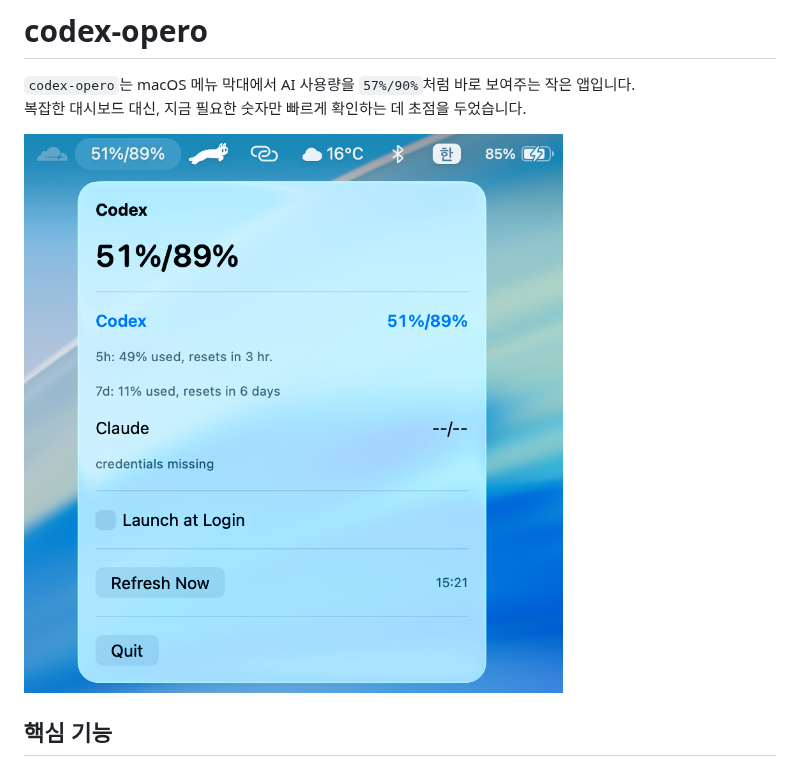
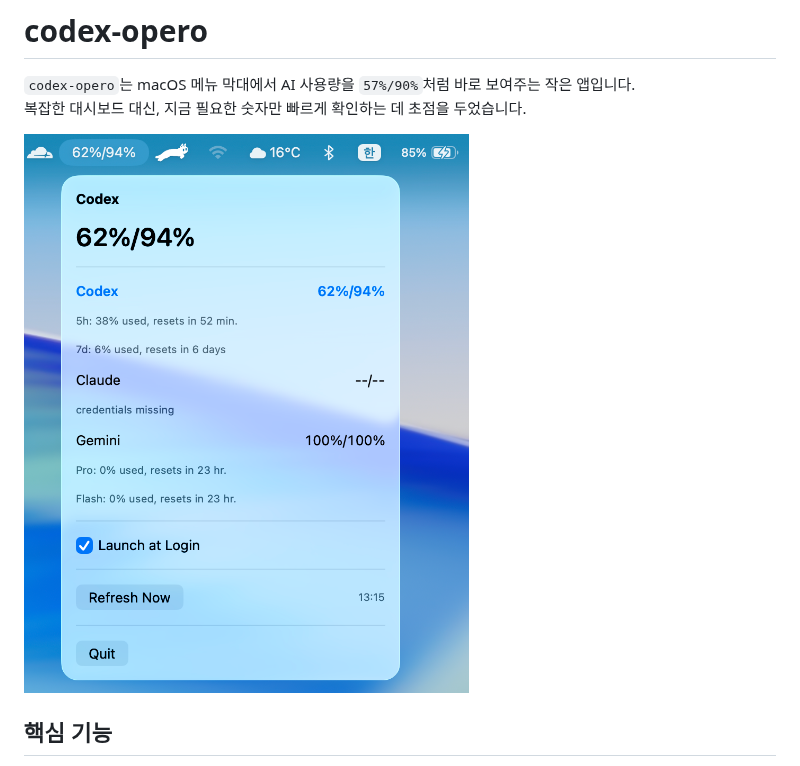
Before and after one commit to charliehotel/codex-opero, a Markdown page: README.ko.md, the part around the change. GitHub-like rendering; pictures changed too: Screenshot_v0.1.1.png (added).

Commit message:
Update README screenshot for v0.1.1

```diff
--- a/README.ko.md
+++ b/README.ko.md
@@ -5,7 +5,7 @@
 `codex-opero`는 macOS 메뉴 막대에서 AI 사용량을 `57%/90%`처럼 바로 보여주는 작은 앱입니다.
 복잡한 대시보드 대신, 지금 필요한 숫자만 빠르게 확인하는 데 초점을 두었습니다.
 
-![codex-opero screenshot](./Screenshot.png)
+![codex-opero screenshot](./Screenshot_v0.1.1.png)
 
 ## 핵심 기능
 
```
Also changed, not shown: README.md (+1 -1 lines).
